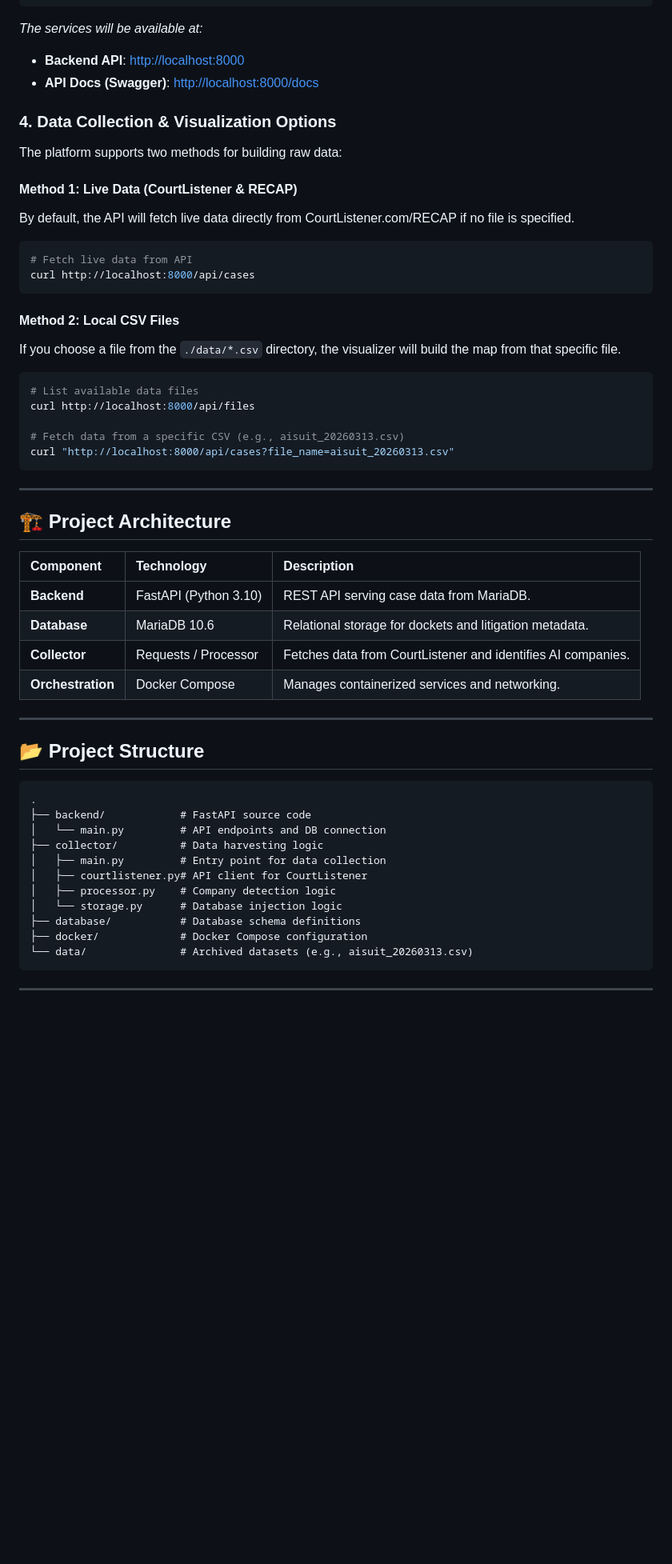
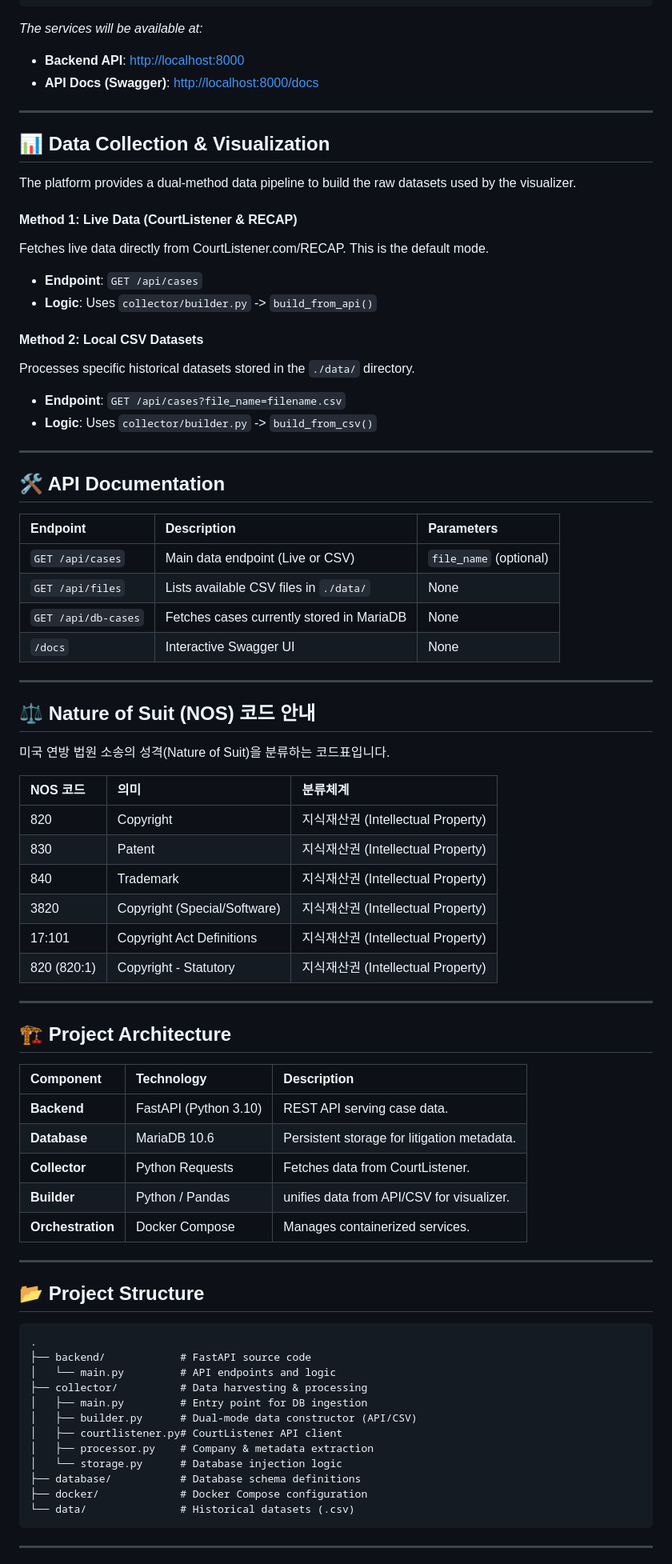
Before and after one commit to leemgs/ai-suit-visualizer-v01, a Markdown page: README.md, the part around one of its changes. Shown at 80% size. Drawn GitHub-style; blank space fills up the shorter version.

Commit message:
Final documentation update: include builder.py and NOS code guidance
Signed-off-by: Geunsik Lim <leemgs@gmail.com>

````diff
--- a/README.md
+++ b/README.md
@@ -36,25 +35,46 @@ docker compose -f docker/docker-compose.yml up -d
 - **Backend API**: [http://localhost:8000](http://localhost:8000)
 - **API Docs (Swagger)**: [http://localhost:8000/docs](http://localhost:8000/docs)
 
-### 4. Data Collection & Visualization Options
-The platform supports two methods for building raw data:
+---
+
+## 📊 Data Collection & Visualization
+
+The platform provides a dual-method data pipeline to build the raw datasets used by the visualizer.
 
 #### Method 1: Live Data (CourtListener & RECAP)
-By default, the API will fetch live data directly from CourtListener.com/RECAP if no file is specified.
-```bash
-# Fetch live data from API
-curl http://localhost:8000/api/cases
-```
+Fetches live data directly from CourtListener.com/RECAP. This is the default mode.
+- **Endpoint**: `GET /api/cases`
+- **Logic**: Uses `collector/builder.py` -> `build_from_api()`
 
-#### Method 2: Local CSV Files
-If you choose a file from the `./data/*.csv` directory, the visualizer will build the map from that specific file.
-```bash
-# List available data files
-curl http://localhost:8000/api/files
+#### Method 2: Local CSV Datasets
+Processes specific historical datasets stored in the `./data/` directory.
+- **Endpoint**: `GET /api/cases?file_name=filename.csv`
+- **Logic**: Uses `collector/builder.py` -> `build_from_csv()`
 
-# Fetch data from a specific CSV (e.g., aisuit_20260313.csv)
-curl "http://localhost:8000/api/cases?file_name=aisuit_20260313.csv"
-```
+---
+
+## 🛠️ API Documentation
+
+| Endpoint | Description | Parameters |
+| :--- | :--- | :--- |
+| `GET /api/cases` | Main data endpoint (Live or CSV) | `file_name` (optional) |
+| `GET /api/files` | Lists available CSV files in `./data/` | None |
+| `GET /api/db-cases`| Fetches cases currently stored in MariaDB | None |
+| `/docs` | Interactive Swagger UI | None |
+
+---
+
+## ⚖️ Nature of Suit (NOS) 코드 안내
+미국 연방 법원 소송의 성격(Nature of Suit)을 분류하는 코드표입니다.
+
+| NOS 코드 | 의미 | 분류체계 |
+| :--- | :--- | :--- |
+| 820 | Copyright | 지식재산권 (Intellectual Property) |
+| 830 | Patent | 지식재산권 (Intellectual Property) |
+| 840 | Trademark | 지식재산권 (Intellectual Property) |
+| 3820 | Copyright (Special/Software) | 지식재산권 (Intellectual Property) |
+| 17:101 | Copyright Act Definitions | 지식재산권 (Intellectual Property) |
+| 820 (820:1) | Copyright - Statutory | 지식재산권 (Intellectual Property) |
 
 ---
 
@@ -62,10 +82,11 @@ curl "http://localhost:8000/api/cases?file_name=aisuit_20260313.csv"
 
 | Component | Technology | Description |
 | :--- | :--- | :--- |
-| **Backend** | FastAPI (Python 3.10) | REST API serving case data from MariaDB. |
-| **Database** | MariaDB 10.6 | Relational storage for dockets and litigation metadata. |
-| **Collector** | Requests / Processor | Fetches data from CourtListener and identifies AI companies. |
-| **Orchestration** | Docker Compose | Manages containerized services and networking. |
+| **Backend** | FastAPI (Python 3.10) | REST API serving case data. |
+| **Database** | MariaDB 10.6 | Persistent storage for litigation metadata. |
+| **Collector** | Python Requests | Fetches data from CourtListener. |
+| **Builder** | Python / Pandas | unifies data from API/CSV for visualizer. |
+| **Orchestration** | Docker Compose | Manages containerized services. |
 
 ---
 
@@ -73,15 +94,16 @@ curl "http://localhost:8000/api/cases?file_name=aisuit_20260313.csv"
 ```text
 .
 ├── backend/            # FastAPI source code
-│   └── main.py         # API endpoints and DB connection
-├── collector/          # Data harvesting logic
-│   ├── main.py         # Entry point for data collection
-│   ├── courtlistener.py# API client for CourtListener
-│   ├── processor.py    # Company detection logic
+│   └── main.py         # API endpoints and logic
+├── collector/          # Data harvesting & processing
+│   ├── main.py         # Entry point for DB ingestion
+│   ├── builder.py      # Dual-mode data constructor (API/CSV)
+│   ├── courtlistener.py# CourtListener API client
+│   ├── processor.py    # Company & metadata extraction
 │   └── storage.py      # Database injection logic
 ├── database/           # Database schema definitions
 ├── docker/             # Docker Compose configuration
-└── data/               # Archived datasets (e.g., aisuit_20260313.csv)
+└── data/               # Historical datasets (.csv)
 ```
 
 ---
````
Also changed, not shown: other parts of README.md (+9 -18 lines).
